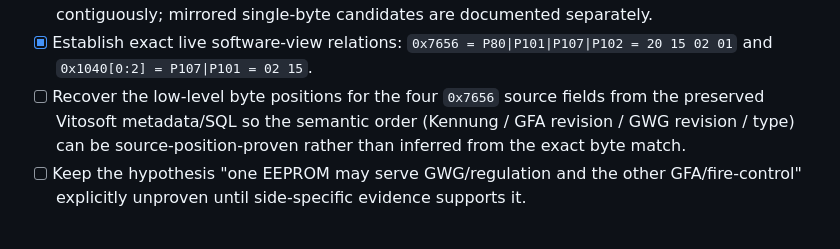
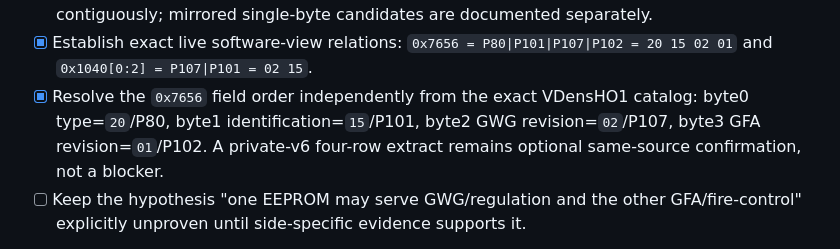
Before and after one commit to SaulGoodman1337/optolink, a Markdown page: docs/research-plan-2026-09-24.md, the part around the change. Rendered like a GitHub page.

Commit message:
docs(research): close 0x7656 byte-order task

```diff
--- a/docs/research-plan-2026-09-24.md
+++ b/docs/research-plan-2026-09-24.md
@@ -93,7 +93,7 @@ The read transport is already production-verified. The missing identity fields a
 - [x] P90/P100-P108 read-only snapshot completed; see [gfa-coding-plug-p90-p108-read.md](gfa-coding-plug-p90-p108-read.md) and the linked live evidence.
 - [ ] Compare semantic field vectors, complement pairs, mirror records and checksums. Initial exact-byte scan is complete: the saved spare-chip1 images do not contain the live GFA vector contiguously; mirrored single-byte candidates are documented separately.
 - [x] Establish exact live software-view relations: `0x7656 = P80|P101|P107|P102 = 20 15 02 01` and `0x1040[0:2] = P107|P101 = 02 15`.
-- [ ] Recover the low-level byte positions for the four `0x7656` source fields from the preserved Vitosoft metadata/SQL so the semantic order (Kennung / GFA revision / GWG revision / type) can be source-position-proven rather than inferred from the exact byte match.
+- [x] Resolve the `0x7656` field order independently from the exact VDensHO1 catalog: byte0 type=`20`/P80, byte1 identification=`15`/P101, byte2 GWG revision=`02`/P107, byte3 GFA revision=`01`/P102. A private-v6 four-row extract remains optional same-source confirmation, not a blocker.
 - [ ] Keep the hypothesis "one EEPROM may serve GWG/regulation and the other GFA/fire-control" explicitly unproven until side-specific evidence supports it.
 
 **Completion criterion:** side-labelled repeatable dumps plus a documented correlation matrix showing confirmed, rejected and still-unknown mappings.
```
